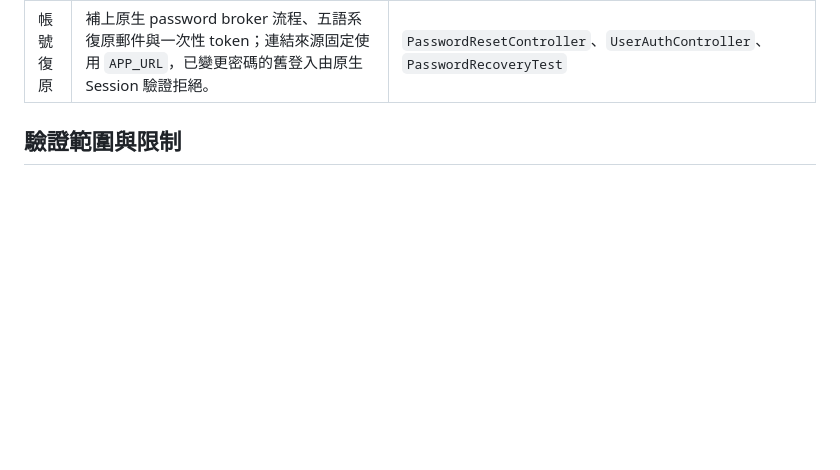
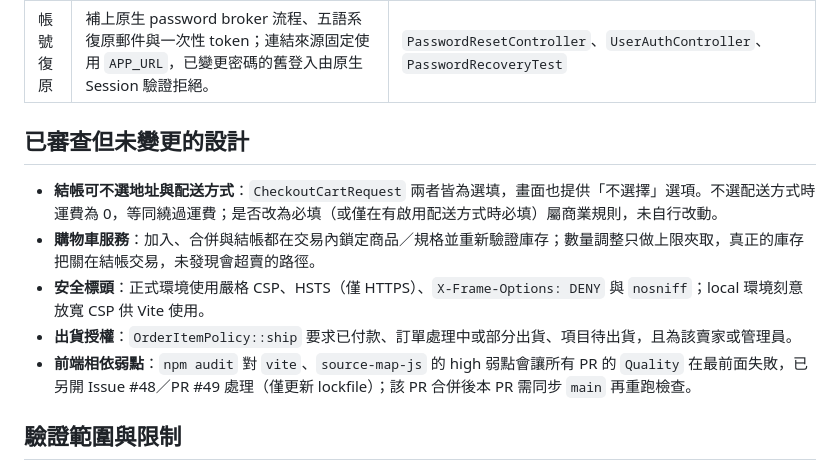
Before and after one commit to Honguan/CoverShopping, a Markdown page: docs/PROJECT_AUDIT.md, the part around the change. GitHub-like rendering; blank space fills up the shorter version.

Commit message:
docs: record reviewed designs left unchanged and the audit dependency blocker
Co-Authored-By: Claude Sonnet 5.5 <noreply@anthropic.com>

```diff
--- a/docs/PROJECT_AUDIT.md
+++ b/docs/PROJECT_AUDIT.md
@@ -17,6 +17,14 @@
 | 分頁順序 | 商品目錄、會員訂單、通知與賣家清單原本只依價格或時間排序；同價格或同時間的資料在分頁間可能重複或漏掉。現在固定加入 `id` 作為次要排序。 | `ProductCatalogQuery`、`CustomerOrderController`、`UserNotificationController`、`SellerDashboardController`、`ProductCatalogSearchTest` |
 | 訪客資料清理 | 訪客購物車與最近瀏覽只增不減；新增每日排程 `shopping:prune-guest-data`，刪除超過 `GUEST_DATA_RETENTION_DAYS`（預設 30）天未更新的訪客購物車與最近瀏覽，會員購物車不受影響。 | `PruneGuestShoppingData`、`routes/console.php`、`PruneGuestShoppingDataTest` |
 | 帳號復原 | 補上原生 password broker 流程、五語系復原郵件與一次性 token；連結來源固定使用 `APP_URL`，已變更密碼的舊登入由原生 Session 驗證拒絕。 | `PasswordResetController`、`UserAuthController`、`PasswordRecoveryTest` |
+
+## 已審查但未變更的設計
+
+- **結帳可不選地址與配送方式**：`CheckoutCartRequest` 兩者皆為選填，畫面也提供「不選擇」選項。不選配送方式時運費為 0，等同繞過運費；是否改為必填（或僅在有啟用配送方式時必填）屬商業規則，未自行改動。
+- **購物車服務**：加入、合併與結帳都在交易內鎖定商品／規格並重新驗證庫存；數量調整只做上限夾取，真正的庫存把關在結帳交易，未發現會超賣的路徑。
+- **安全標頭**：正式環境使用嚴格 CSP、HSTS（僅 HTTPS）、`X-Frame-Options: DENY` 與 `nosniff`；local 環境刻意放寬 CSP 供 Vite 使用。
+- **出貨授權**：`OrderItemPolicy::ship` 要求已付款、訂單處理中或部分出貨、項目待出貨，且為該賣家或管理員。
+- **前端相依弱點**：`npm audit` 對 `vite`、`source-map-js` 的 high 弱點會讓所有 PR 的 `Quality` 在最前面失敗，已另開 Issue #48／PR #49 處理（僅更新 lockfile）；該 PR 合併後本 PR 需同步 `main` 再重跑檢查。
 
 ## 驗證範圍與限制
 
```
